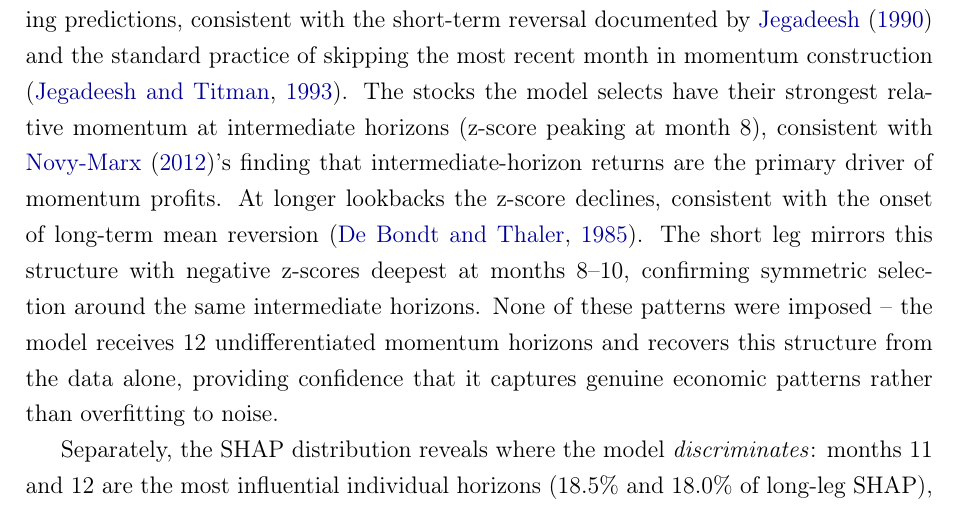
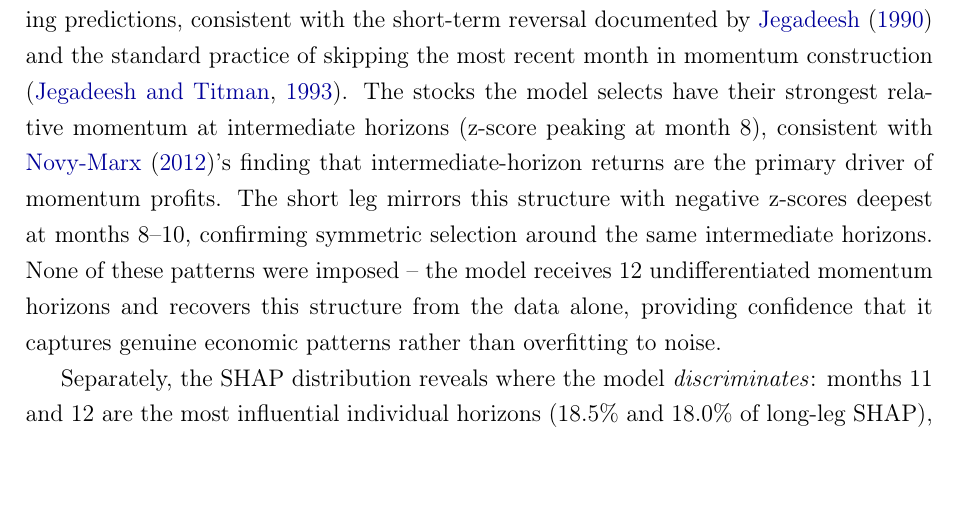
Before and after one commit to giladgang/momentum_regime, a LaTeX paper (main.tex, which reads latex/main_results.tex): part of page 42 of 76, cut so that both start at the same text. Compiled offline with pdfLaTeX.

Commit message:
Remove unsupported De Bondt & Thaler claim about z-score decline
The z-score declining after month 8 is implied by the hump shape.
De Bondt & Thaler mean reversion operates at multi-year horizons,
not within a 12-month window.

Co-Authored-By: Claude Opus 4.6 (1M context) <noreply@anthropic.com>

```diff
--- a/latex/main_results.tex
+++ b/latex/main_results.tex
@@ -58,7 +58,7 @@ The z-score curve for the calm long leg is humped: near zero at month~1, peaking
 
 Two distinctions are important for interpreting Figure~\ref{fig:term_structure}. Z-scores describe the \emph{characteristics} of selected stocks -- where they fall in the cross-sectional momentum distribution at each horizon. SHAP measures something different: how much each horizon \emph{contributes to the model's prediction}. A horizon can have high SHAP (the model's prediction is sensitive to it) even if the selected stocks are not extreme at that horizon. The z-score peak at month~8 does not mean the model considers month~8 most important; the SHAP peak at months 11--12 does not mean the model selects stocks with extreme momentum at those horizons. With this distinction in mind:
 
-The model independently recovers several established features of cross-sectional momentum without being constrained to do so. Month~1 carries negligible SHAP (around 5\%), indicating the model largely ignores the most recent month's return when forming predictions, consistent with the short-term reversal documented by \citet{Jegadeesh1990} and the standard practice of skipping the most recent month in momentum construction \citep{JegadeeshTitman1993}. The stocks the model selects have their strongest relative momentum at intermediate horizons (z-score peaking at month~8), consistent with \citet{NovyMarx2012}'s finding that intermediate-horizon returns are the primary driver of momentum profits. At longer lookbacks the z-score declines, consistent with the onset of long-term mean reversion \citep{DeBondtThaler1985}. The short leg mirrors this structure with negative z-scores deepest at months 8--10, confirming symmetric selection around the same intermediate horizons. None of these patterns were imposed -- the model receives 12 undifferentiated momentum horizons and recovers this structure from the data alone, providing confidence that it captures genuine economic patterns rather than overfitting to noise.
+The model independently recovers several established features of cross-sectional momentum without being constrained to do so. Month~1 carries negligible SHAP (around 5\%), indicating the model largely ignores the most recent month's return when forming predictions, consistent with the short-term reversal documented by \citet{Jegadeesh1990} and the standard practice of skipping the most recent month in momentum construction \citep{JegadeeshTitman1993}. The stocks the model selects have their strongest relative momentum at intermediate horizons (z-score peaking at month~8), consistent with \citet{NovyMarx2012}'s finding that intermediate-horizon returns are the primary driver of momentum profits. The short leg mirrors this structure with negative z-scores deepest at months 8--10, confirming symmetric selection around the same intermediate horizons. None of these patterns were imposed -- the model receives 12 undifferentiated momentum horizons and recovers this structure from the data alone, providing confidence that it captures genuine economic patterns rather than overfitting to noise.
 
 Separately, the SHAP distribution reveals where the model \emph{discriminates}: months 11 and 12 are the most influential individual horizons (18.5\% and 18.0\% of long-leg SHAP), with months 8--12 together accounting for roughly 67\%. The model's decision depends most heavily on the longer end of the term structure, even though the stocks it selects have their peak relative momentum at month~8. The model does not simply select the stocks with the highest momentum at any single horizon -- the long leg's z-scores are moderately above average, well within the distribution rather than at its extremes. This suggests the model uses the full term structure jointly, selecting stocks based on their momentum profile across horizons rather than the level at any single lookback. This interpretation is developed further in Section~\ref{sec:nonlinearity}, where tree path analysis confirms that the model conditions on multiple horizon groups simultaneously.
 
```
